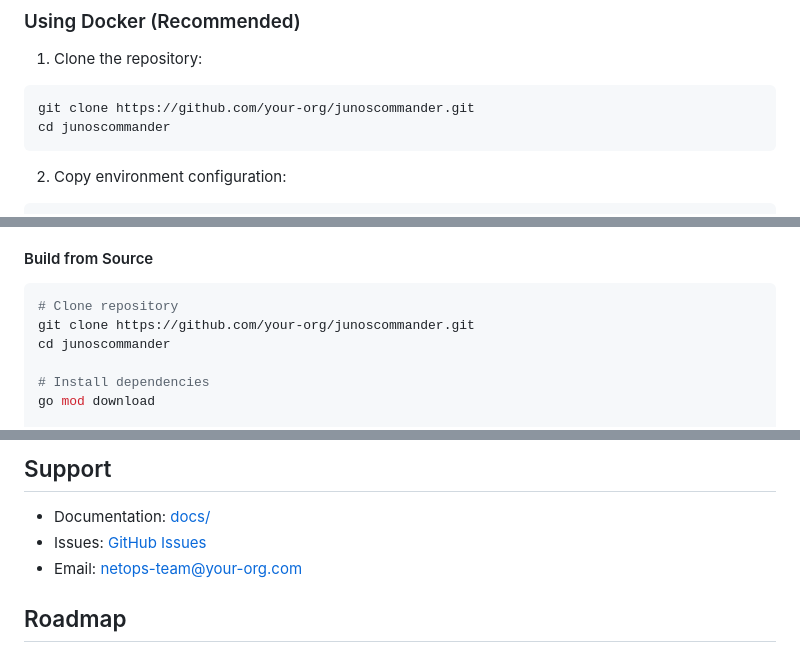
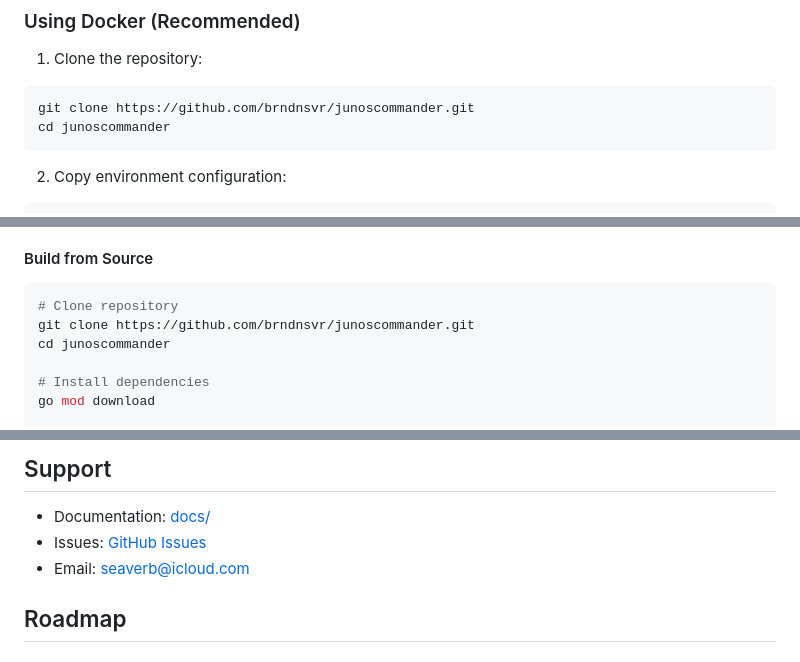
Before and after one commit to brndnsvr/JunosCommander, a Markdown page: README.md, 3 parts joined by grey strips. GitHub-like rendering.

````diff
--- a/README.md
+++ b/README.md
@@ -22,7 +22,7 @@ JunosCommander is a high-performance, secure network automation tool designed sp
 
 1. Clone the repository:
 ```bash
-git clone https://github.com/your-org/junoscommander.git
+git clone https://github.com/brndnsvr/junoscommander.git
 cd junoscommander
 ```
 
@@ -54,7 +54,7 @@ docker-compose up -d
 
 ```bash
 # Clone repository
-git clone https://github.com/your-org/junoscommander.git
+git clone https://github.com/brndnsvr/junoscommander.git
 cd junoscommander
 
 # Install dependencies
@@ -382,8 +382,8 @@ Copyright (c) 2024 Your Organization. All rights reserved.
 ## Support
 
 - Documentation: [docs/](docs/)
-- Issues: [GitHub Issues](https://github.com/your-org/junoscommander/issues)
-- Email: netops-team@your-org.com
+- Issues: [GitHub Issues](https://github.com/brndnsvr/junoscommander/issues)
+- Email: seaverb@icloud.com
 
 ## Roadmap
 
````
Also changed, not shown: SECURITY_AUDIT_FINDINGS.md (added, +106 -0 lines).
